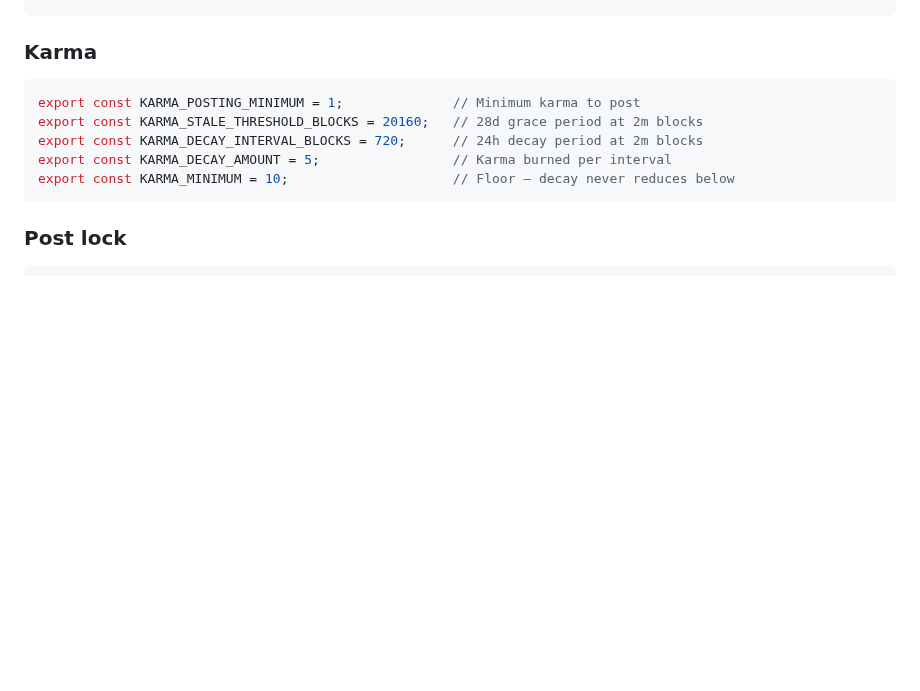
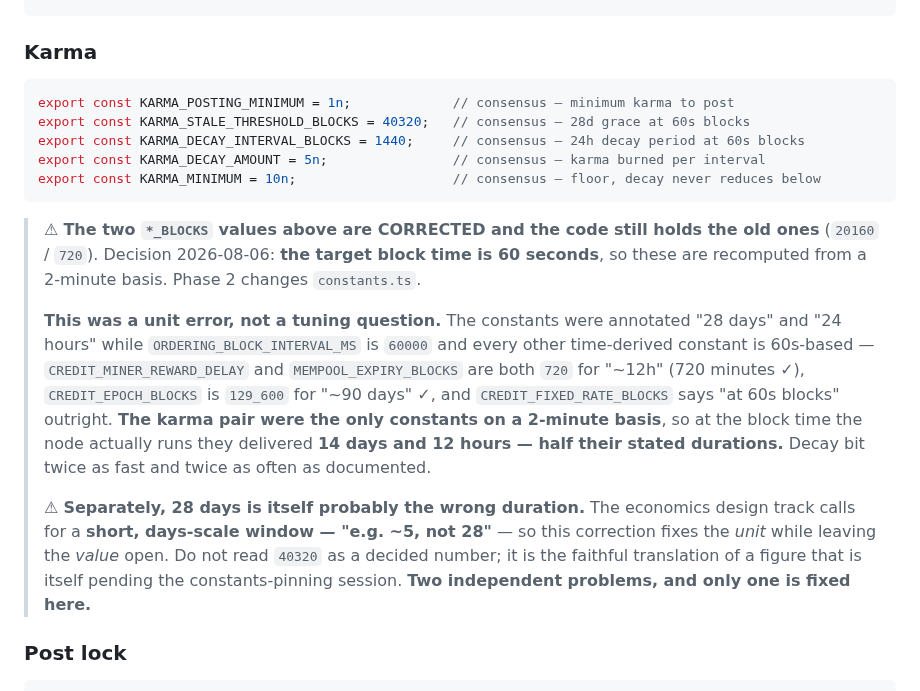
Before and after one commit to mwaddip/dagsocial, a Markdown page: contracts/TYPES_INTERFACE.md, the part around the change. Rendered like a GitHub page; blank space fills up the shorter version.

````diff
--- a/contracts/TYPES_INTERFACE.md
+++ b/contracts/TYPES_INTERFACE.md
@@ -779,12 +779,31 @@ export const CHALLENGE_WINDOW_BLOCKS = 10;     // Blocks before challenge expire
 ### Karma
 
 ```typescript
-export const KARMA_POSTING_MINIMUM = 1;              // Minimum karma to post
-export const KARMA_STALE_THRESHOLD_BLOCKS = 20160;   // 28d grace period at 2m blocks
-export const KARMA_DECAY_INTERVAL_BLOCKS = 720;      // 24h decay period at 2m blocks
-export const KARMA_DECAY_AMOUNT = 5;                 // Karma burned per interval
-export const KARMA_MINIMUM = 10;                     // Floor — decay never reduces below
+export const KARMA_POSTING_MINIMUM = 1n;             // consensus — minimum karma to post
+export const KARMA_STALE_THRESHOLD_BLOCKS = 40320;   // consensus — 28d grace at 60s blocks
+export const KARMA_DECAY_INTERVAL_BLOCKS = 1440;     // consensus — 24h decay period at 60s blocks
+export const KARMA_DECAY_AMOUNT = 5n;                // consensus — karma burned per interval
+export const KARMA_MINIMUM = 10n;                    // consensus — floor, decay never reduces below
 ```
+
+> ⚠ **The two `*_BLOCKS` values above are CORRECTED and the code still holds the old ones**
+> (`20160` / `720`). Decision 2026-08-06: **the target block time is 60 seconds**, so these
+> are recomputed from a 2-minute basis. Phase 2 changes `constants.ts`.
+>
+> **This was a unit error, not a tuning question.** The constants were annotated "28 days"
+> and "24 hours" while `ORDERING_BLOCK_INTERVAL_MS` is `60000` and every other time-derived
+> constant is 60s-based — `CREDIT_MINER_REWARD_DELAY` and `MEMPOOL_EXPIRY_BLOCKS` are both
+> `720` for "~12h" (720 minutes ✓), `CREDIT_EPOCH_BLOCKS` is `129_600` for "~90 days" ✓,
+> and `CREDIT_FIXED_RATE_BLOCKS` says "at 60s blocks" outright. **The karma pair were the
+> only constants on a 2-minute basis**, so at the block time the node actually runs they
+> delivered **14 days and 12 hours — half their stated durations.** Decay bit twice as fast
+> and twice as often as documented.
+>
+> ⚠ **Separately, 28 days is itself probably the wrong duration.** The economics design
+> track calls for a **short, days-scale window — "e.g. ~5, not 28"** — so this correction
+> fixes the *unit* while leaving the *value* open. Do not read `40320` as a decided number;
+> it is the faithful translation of a figure that is itself pending the constants-pinning
+> session. **Two independent problems, and only one is fixed here.**
 
 ### Post lock
 
````
Also changed, not shown: contracts/ARCHITECTURE.md (+14 -9 lines).
